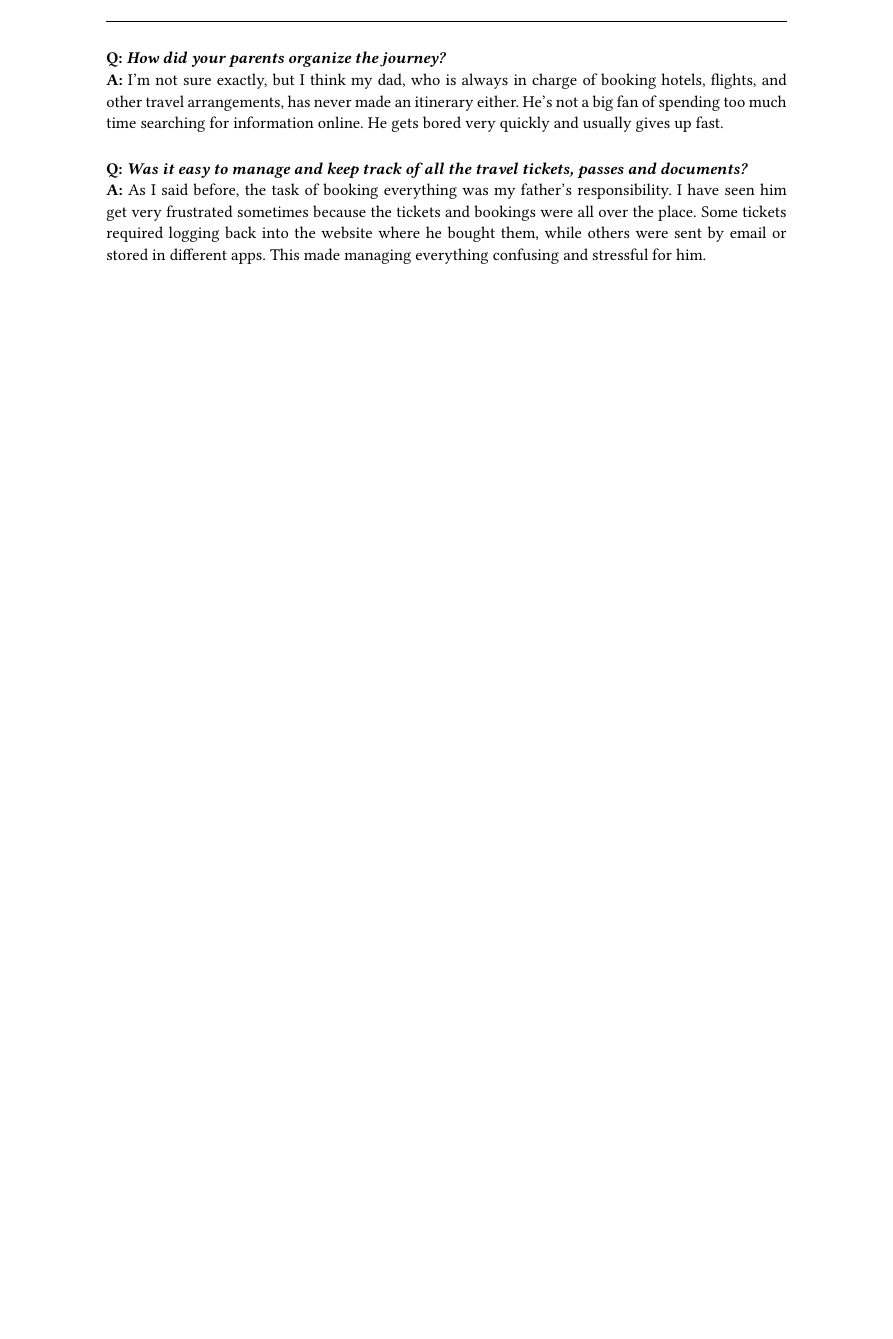
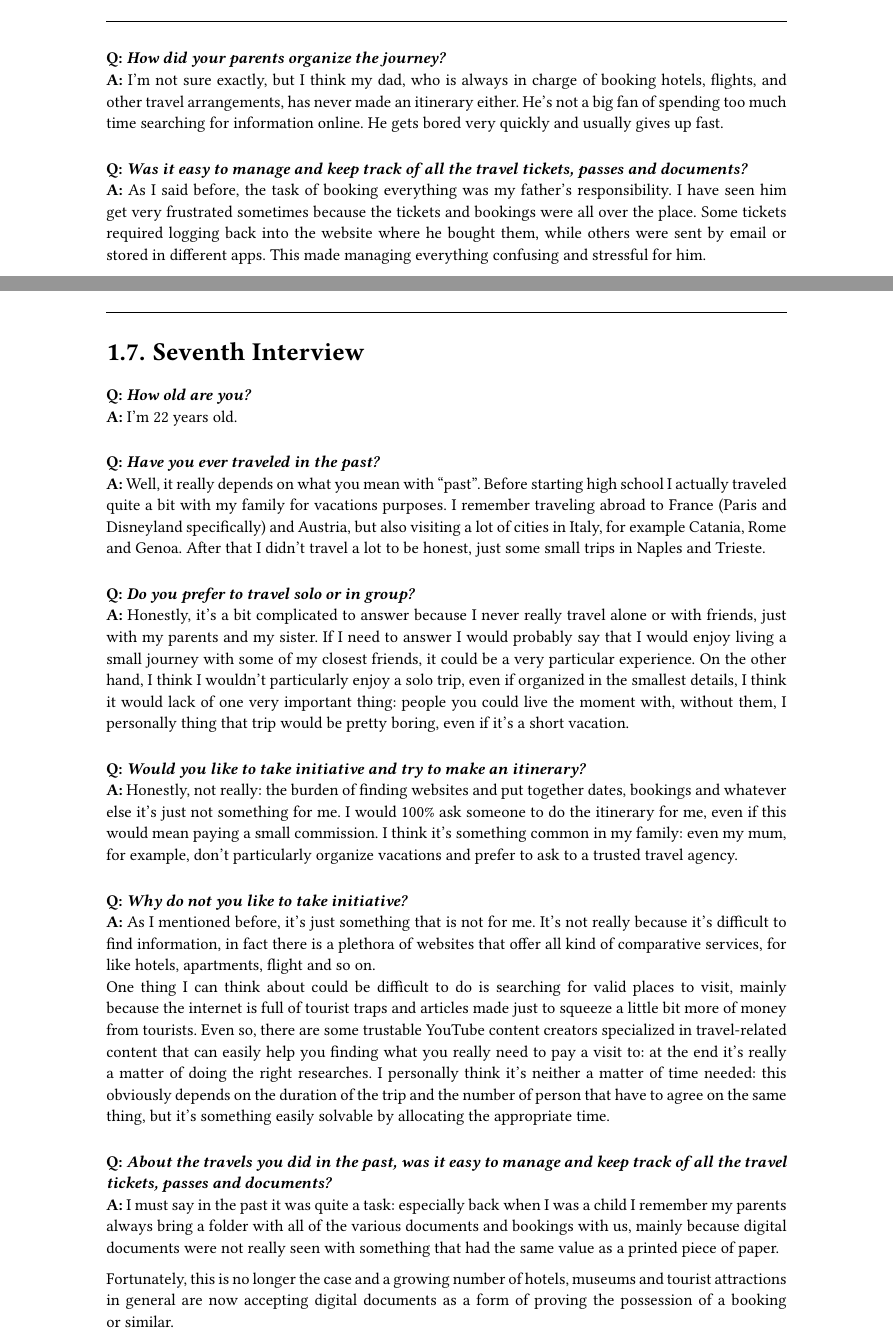
Before and after one commit to DiscoverWithAI/discoverwithai.github.io, a Typst document (documents/Idea_interview.typ, which reads documents/interviews/int_7.typ): part of page 10 of 10 before the commit and two parts of pages 10 and 11 of 11 after it, the two joined at a grey line, cut so that both start at the same text, the shorter picture padded with empty space. Compiled offline with Typst 0.15.

Commit message:
Minor fixes and added interview 7

```diff
--- /dev/null
+++ b/documents/interviews/int_7.typ
@@ -0,0 +1,22 @@
+// Me
+
+*Q: _How old are you?_*\
+*A:* I'm 22 years old.
+#v(10pt)
+*Q: _Have you ever traveled in the past?_*\
+*A:* Well, it really depends on what you mean with "past". Before starting high school I actually traveled quite a bit with my family for vacations purposes. I remember traveling abroad to France (Paris and Disneyland specifically) and Austria, but also visiting a lot of cities in Italy, for example Catania, Rome and Genoa. After that I didn't travel a lot to be honest, just some small trips in Naples and Trieste.
+#v(10pt)
+*Q: _Do you prefer to travel solo or in group?_*\
+*A:* Honestly, it's a bit complicated to answer because I never really travel alone or with friends, just with my parents and my sister. If I need to answer I would probably say that I would enjoy living a small journey with some of my closest friends, it could be a very particular experience. On the other hand, I think I wouldn't particularly enjoy a solo trip, even if organized in the smallest details, I think it would lack of one very important thing: people you could live the moment with, without them, I personally thing that trip would be pretty boring, even if it's a short vacation.
+#v(10pt)
+*Q: _Would you like to take initiative and try to make an itinerary?_*\
+*A:* Honestly, not really: the burden of finding websites and put together dates, bookings and whatever else it's just not something for me. I would 100% ask someone to do the itinerary for me, even if this would mean paying a small commission. I think it's something common in my family: even my mum, for example, don't particularly organize vacations and prefer to ask to a trusted travel agency.
+#v(10pt)
+*Q: _Why do not you like to take initiative?_*\
+*A:* As I mentioned before, it's just something that is not for me. It's not really because it's difficult to find information, in fact there is a plethora of websites that offer all kind of comparative services, for like hotels, apartments, flight and so on. \
+One thing I can think about could be difficult to do is searching for valid places to visit, mainly because the internet is full of tourist traps and articles made just to squeeze a little bit more of money from tourists. Even so, there are some trustable YouTube content creators specialized in travel-related content that can easily help you finding what you really need to pay a visit to: at the end it's really a matter of doing the right researches. I personally think it's neither a matter of time needed: this obviously depends on the duration of the trip and the number of person that have to agree on the same thing, but it's something easily solvable by allocating the appropriate time.
+#v(10pt)
+*Q: _About the travels you did in the past, was it easy to manage and keep track of all the travel tickets, passes and documents?_*\
+*A:* I must say in the past it was quite a task: especially back when I was a child I remember my parents always bring a folder with all of the various documents and bookings with us, mainly because digital documents were not really seen with something that had the same value as a printed piece of paper.
+
+Fortunately, this is no longer the case and a growing number of hotels, museums and tourist attractions in general are now accepting digital documents as a form of proving the possession of a booking or similar.
```
Also changed, not shown: documents/Idea_interview.typ (+3 -0 lines), documents/Project_Description.typ (+6 -8 lines).
